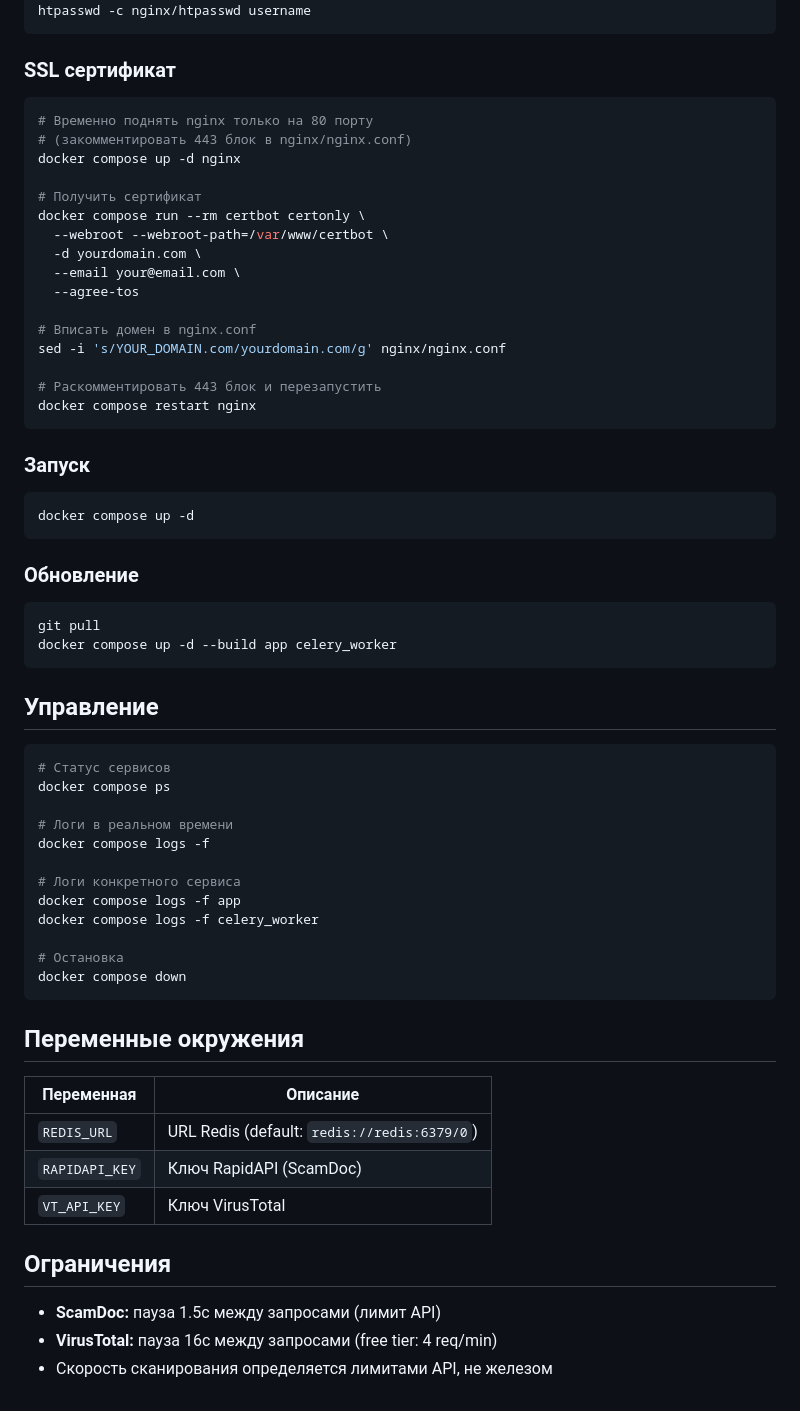
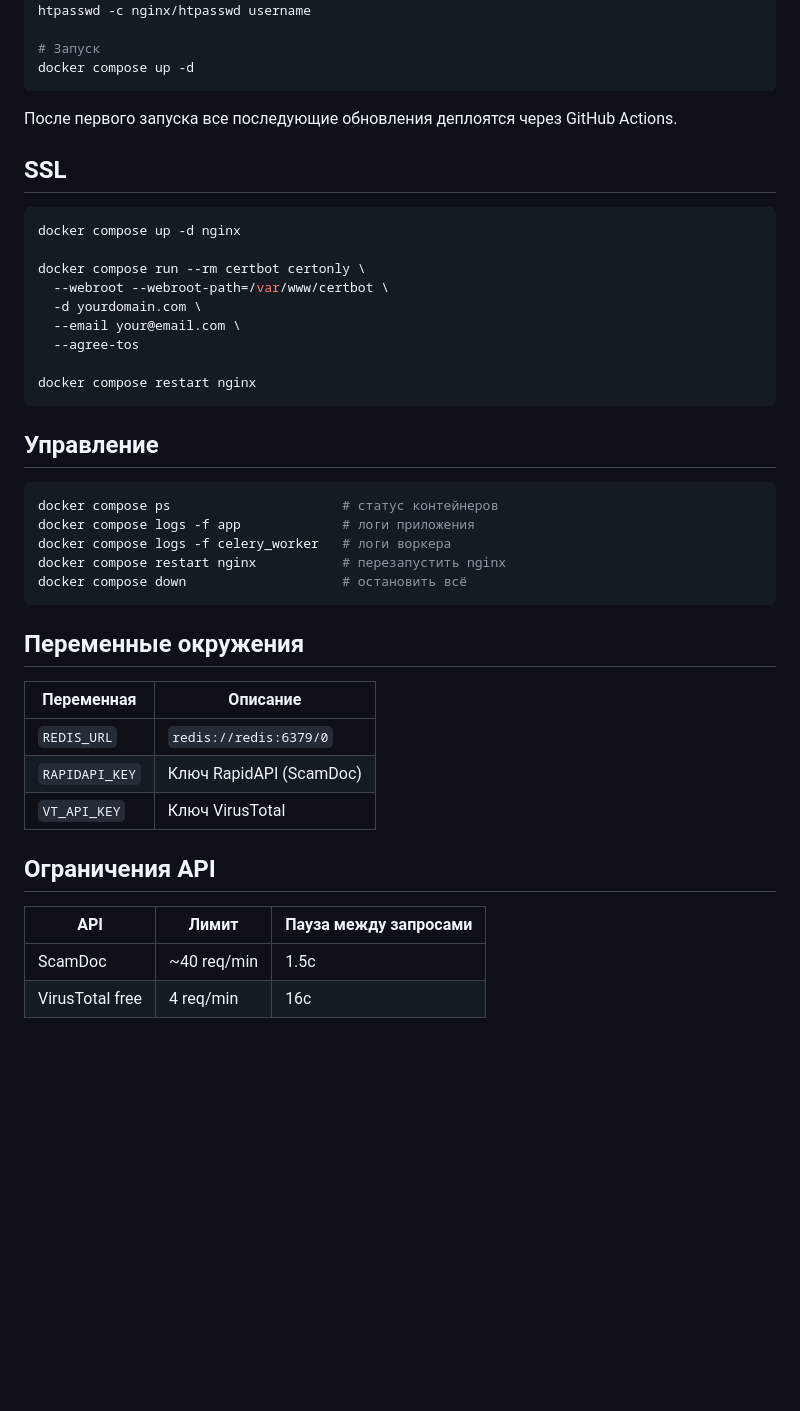
Before and after one commit to Aquila-centurio/domain-scanner, a Markdown page: README.md, the part around one of its changes. Drawn GitHub-style; blank space fills up the shorter version.

````diff
--- a/README.md
+++ b/README.md
@@ -75,68 +92,47 @@ nano .env
 apt install -y apache2-utils
 htpasswd -c nginx/htpasswd username
+
+# Запуск
+docker compose up -d
 ```
 
-### SSL сертификат
+После первого запуска все последующие обновления деплоятся через GitHub Actions.
+
+## SSL
 
 ```bash
-# Временно поднять nginx только на 80 порту
-# (закомментировать 443 блок в nginx/nginx.conf)
 docker compose up -d nginx
 
-# Получить сертификат
 docker compose run --rm certbot certonly \
   --webroot --webroot-path=/var/www/certbot \
   -d yourdomain.com \
   --email your@email.com \
   --agree-tos
 
-# Вписать домен в nginx.conf
-sed -i 's/YOUR_DOMAIN.com/yourdomain.com/g' nginx/nginx.conf
-
-# Раскомментировать 443 блок и перезапустить
 docker compose restart nginx
-```
-
-### Запуск
-
-```bash
-docker compose up -d
-```
-
-### Обновление
-
-```bash
-git pull
-docker compose up -d --build app celery_worker
 ```
 
 ## Управление
 
 ```bash
-# Статус сервисов
-docker compose ps
-
-# Логи в реальном времени
-docker compose logs -f
-
-# Логи конкретного сервиса
-docker compose logs -f app
-docker compose logs -f celery_worker
-
-# Остановка
-docker compose down
+docker compose ps                      # статус контейнеров
+docker compose logs -f app             # логи приложения
+docker compose logs -f celery_worker   # логи воркера
+docker compose restart nginx           # перезапустить nginx
+docker compose down                    # остановить всё
 ```
 
 ## Переменные окружения
 
 | Переменная | Описание |
 |---|---|
-| `REDIS_URL` | URL Redis (default: `redis://redis:6379/0`) |
+| `REDIS_URL` | `redis://redis:6379/0` |
 | `RAPIDAPI_KEY` | Ключ RapidAPI (ScamDoc) |
 | `VT_API_KEY` | Ключ VirusTotal |
 
-## Ограничения
+## Ограничения API
 
-- **ScamDoc:** пауза 1.5с между запросами (лимит API)
-- **VirusTotal:** пауза 16с между запросами (free tier: 4 req/min)
-- Скорость сканирования определяется лимитами API, не железом
+| API | Лимит | Пауза между запросами |
+|-----|-------|-----------------------|
+| ScamDoc | ~40 req/min | 1.5с |
+| VirusTotal free | 4 req/min | 16с |
````
Also changed, not shown: other parts of README.md (+45 -28 lines).
